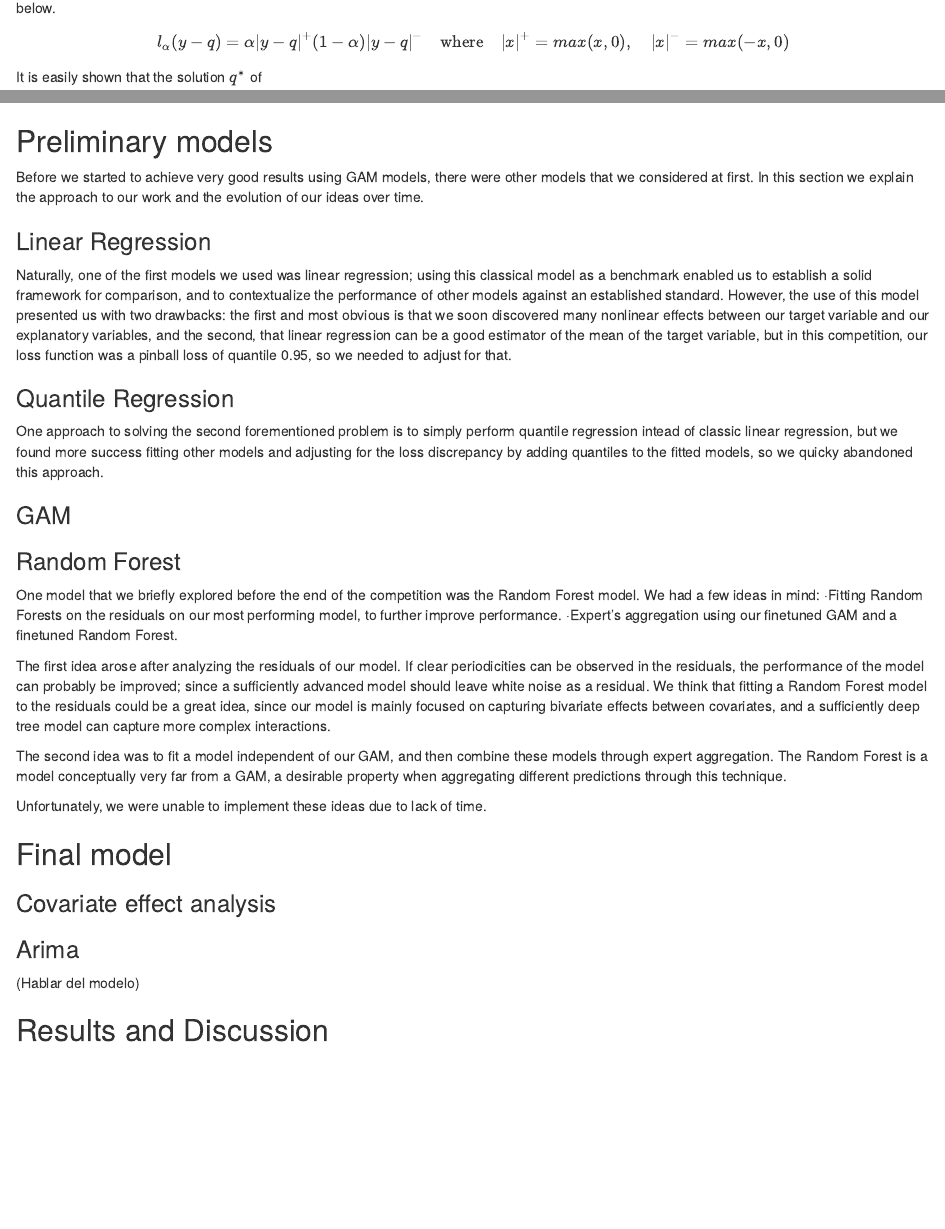
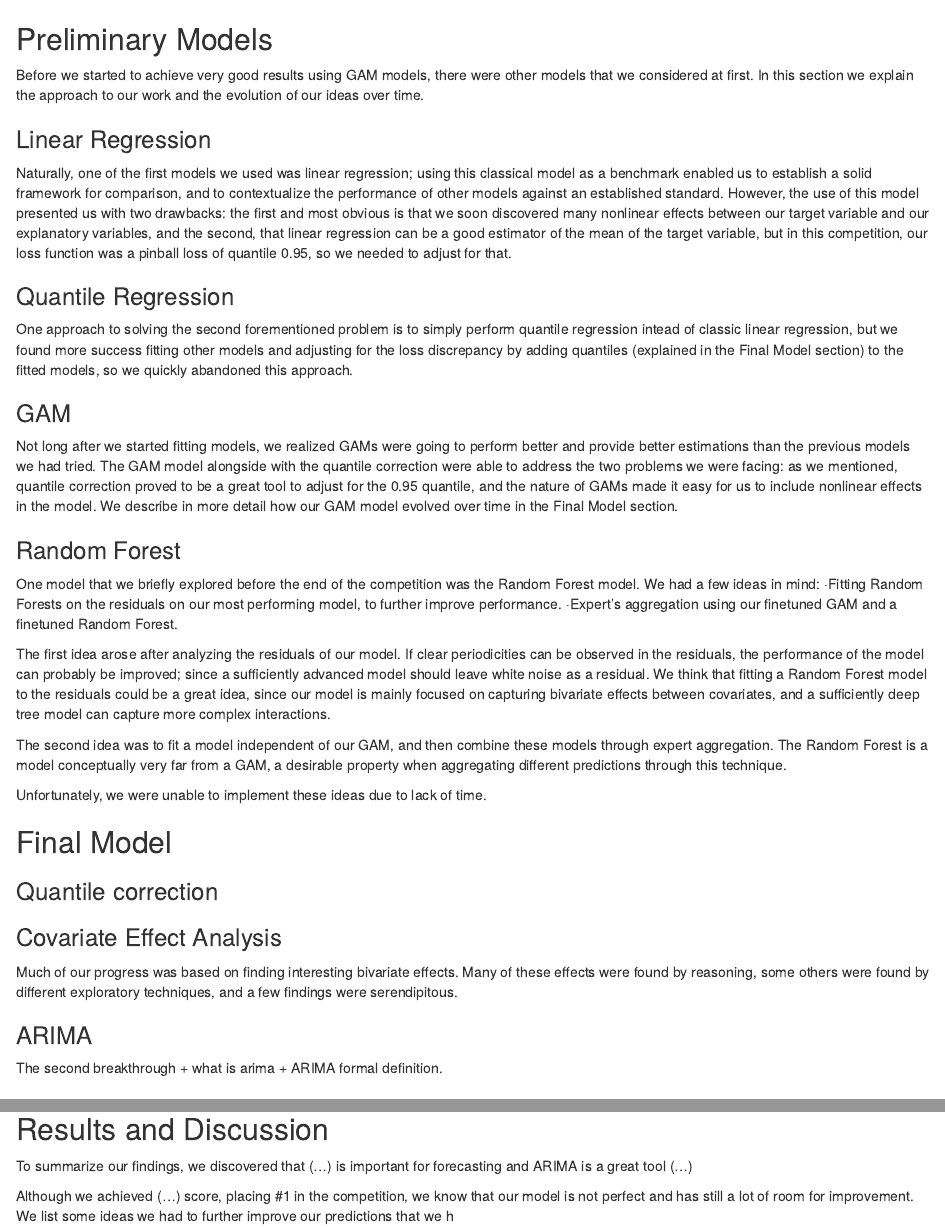
Before and after one commit to Gklajer/Net-Load-Forecasting, an R Markdown document (rapport.Rmd): the page in a window 1100 px wide, from 510 px down before the commit and from 1860 px down after it, and a second part further down, joined at a grey line. Rendered offline with R 4.5, knitr and Pandoc, with nearby package versions; some code elsewhere in the file could not run offline.

Commit message:
another update on the report

```diff
--- a/rapport.Rmd
+++ b/rapport.Rmd
@@ -115,7 +115,7 @@ However, since these formulas are nonlinear in temperature and wind speed; it is
 ## Time Cross-Validation
 
 
-## Preliminary models
+## Preliminary Models
 
 Before we started to achieve very good results using GAM models, there were other models that we considered at first. In this section we explain the approach to our work and the evolution of our ideas over time.
 
@@ -125,9 +125,11 @@ Naturally, one of the first models we used was linear regression; using this cla
 
 ### Quantile Regression
 
-One approach to solving the second forementioned problem is to simply perform quantile regression intead of classic linear regression, but we found more success fitting other models and adjusting for the loss discrepancy by adding quantiles to the fitted models, so we quicky abandoned this approach.
+One approach to solving the second forementioned problem is to simply perform quantile regression intead of classic linear regression, but we found more success fitting other models and adjusting for the loss discrepancy by adding quantiles (explained in the Final Model section) to the fitted models, so we quickly abandoned this approach.
 
 ### GAM
+
+Not long after we started fitting models, we realized GAMs were going to perform better and provide better estimations than the previous models we had tried. The GAM model alongside with the quantile correction were able to address the two problems we were facing: as we mentioned, quantile correction proved to be a great tool to adjust for the 0.95 quantile, and the nature of GAMs made it easy for us to include nonlinear effects in the model. We describe in more detail how our GAM model evolved over time in the Final Model section.
 
 ### Random Forest
 
@@ -139,12 +141,22 @@ The second idea was to fit a model independent of our GAM, and then combine thes
 
 Unfortunately, we were unable to implement these ideas due to lack of time.
 
-## Final model
+## Final Model
 
-### Covariate effect analysis
+### Quantile correction
 
-### Arima
+### Covariate Effect Analysis
 
-(Hablar del modelo)
+Much of our progress was based on finding interesting bivariate effects. Many of these effects were found by reasoning, some others were found by different exploratory techniques, and a few findings were serendipitous.
+
+
+
+### ARIMA
+
+The second breakthrough + what is arima + ARIMA formal definition.
 
 ## Results and Discussion
+
+To summarize our findings, we discovered that (...) is important for forecasting and ARIMA is a great tool (...)
+
+Although we achieved (...) score, placing #1 in the competition, we know that our model is not perfect and has still a lot of room for improvement. We list some ideas we had to further improve our predictions that we h
```
Also changed, not shown: rapport.Rmd (4 more changed lines).
